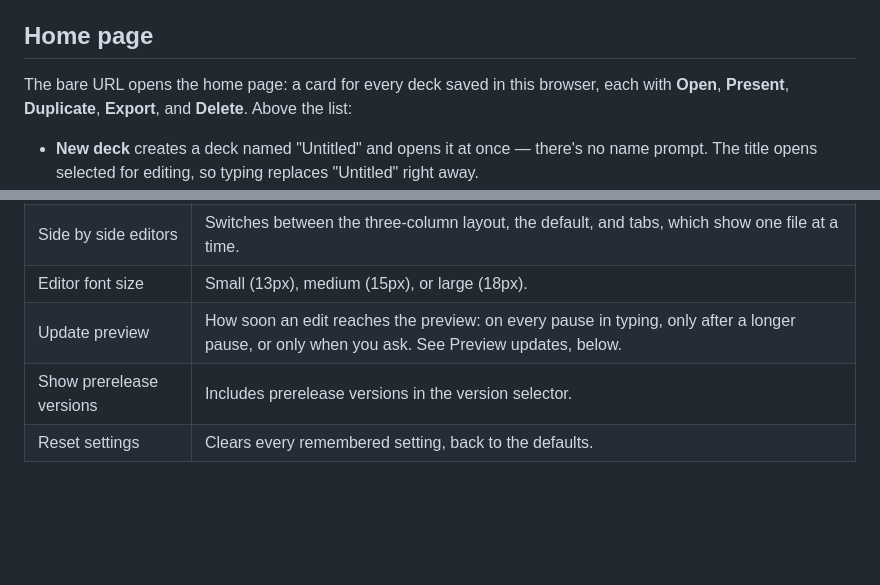
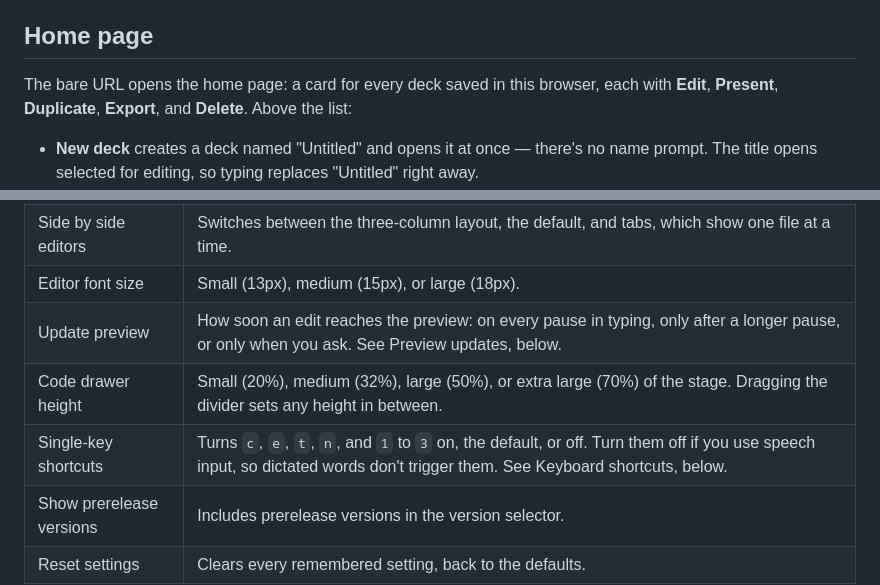
Before and after one commit to ITS-HCD/nysds-playground, a Markdown page: README.md, 2 parts joined by grey strips. Rendered like a GitHub page; blank space fills up the shorter version.

```diff
--- a/README.md
+++ b/README.md
@@ -27,7 +27,7 @@ limitations.
 ## Home page
 
 The bare URL opens the home page: a card for every deck saved in this
-browser, each with **Open**, **Present**, **Duplicate**, **Export**, and
+browser, each with **Edit**, **Present**, **Duplicate**, **Export**, and
 **Delete**. Above the list:
 
 - **New deck** creates a deck named "Untitled" and opens it at once —
@@ -119,6 +121,8 @@ immediately, and **Done** closes the modal.
 | Side by side editors | Switches between the three-column layout, the default, and tabs, which show one file at a time. |
 | Editor font size | Small (13px), medium (15px), or large (18px). |
 | Update preview | How soon an edit reaches the preview: on every pause in typing, only after a longer pause, or only when you ask. See Preview updates, below. |
+| Code drawer height | Small (20%), medium (32%), large (50%), or extra large (70%) of the stage. Dragging the divider sets any height in between. |
+| Single-key shortcuts | Turns `c`, `e`, `t`, `n`, and `1` to `3` on, the default, or off. Turn them off if you use speech input, so dictated words don't trigger them. See Keyboard shortcuts, below. |
 | Show prerelease versions | Includes prerelease versions in the version selector. |
 | Reset settings | Clears every remembered setting, back to the defaults. |
 
```
Also changed, not shown: other parts of README.md (+50 -8 lines), CLAUDE.md (+42 -11 lines).
